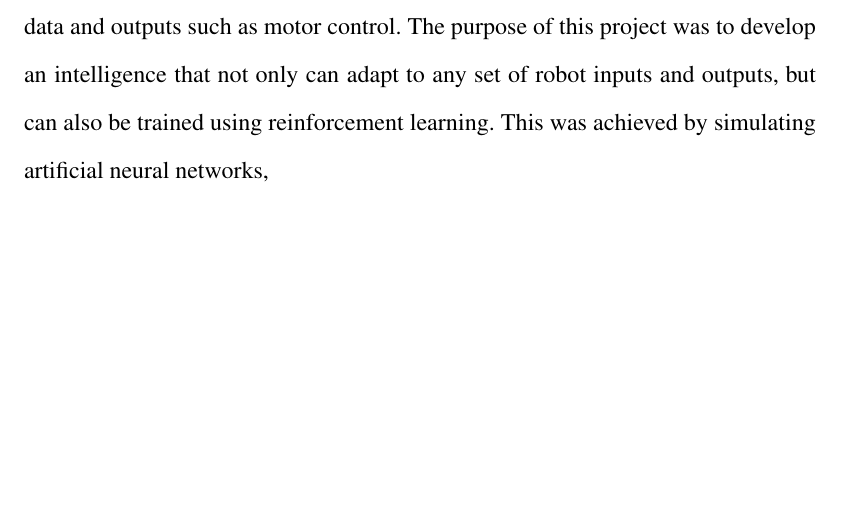
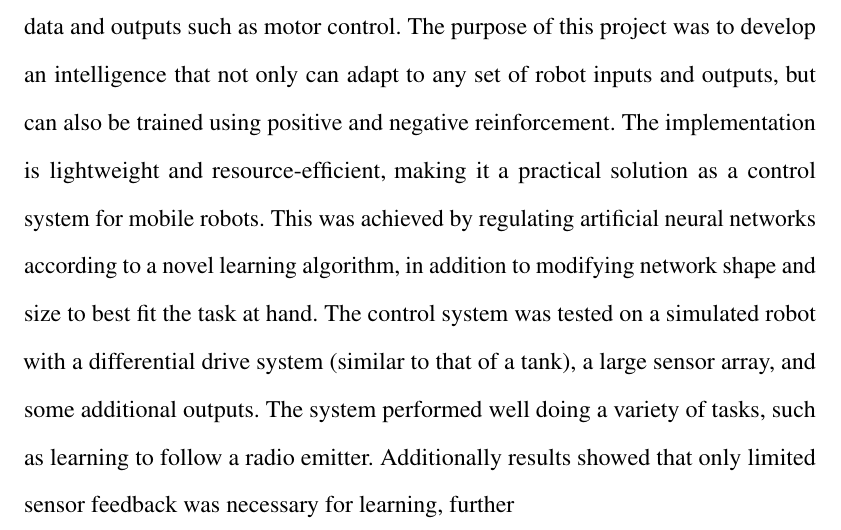
Before and after one commit to FidoProject/Fido, a LaTeX document (Paper/ExecutiveSummary.tex): part of the page, cut so that both start at the same text, the shorter picture padded with empty space. Compiled offline with pdfLaTeX.

Commit message:
it's forcing me to commit this to merge

```diff
--- a/Paper/ExecutiveSummary.tex
+++ b/Paper/ExecutiveSummary.tex
@@ -27,6 +27,6 @@ The Executive Summary on its own, separate from the Research Report, should conv
 
 \noindent
 
-A robot intelligence can be simplified into a black box, with inputs such as sensor data and outputs such as motor control.  The purpose of this project was to develop an intelligence that not only can adapt to any set of robot inputs and outputs, but can also be trained using reinforcement learning.  This was achieved by simulating artificial neural networks,
+A robot intelligence can be simplified into a black box, with inputs such as sensor data and outputs such as motor control.  The purpose of this project was to develop an intelligence that not only can adapt to any set of robot inputs and outputs, but can also be trained using positive and negative reinforcement.  The implementation is lightweight and resource-efficient, making it a practical solution as a control system for mobile robots.  This was achieved by regulating artificial neural networks according to a novel learning algorithm, in addition to modifying network shape and size to best fit the task at hand.  The control system was tested on a simulated robot with a differential drive system (similar to that of a tank), a large sensor array, and some additional outputs.  The system performed well doing a variety of tasks, such as learning to follow a radio emitter.  Additionally results showed that only limited sensor feedback was necessary for learning, further
 
 \end{document}
```
Also changed, not shown: Paper/ExecutiveSummary.pdf.
